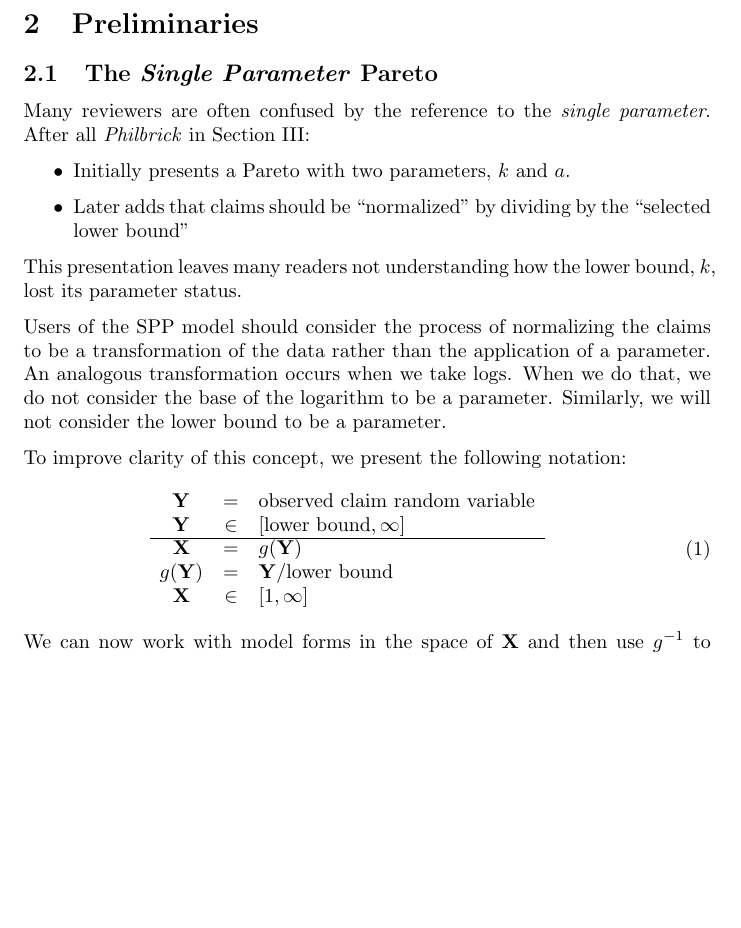
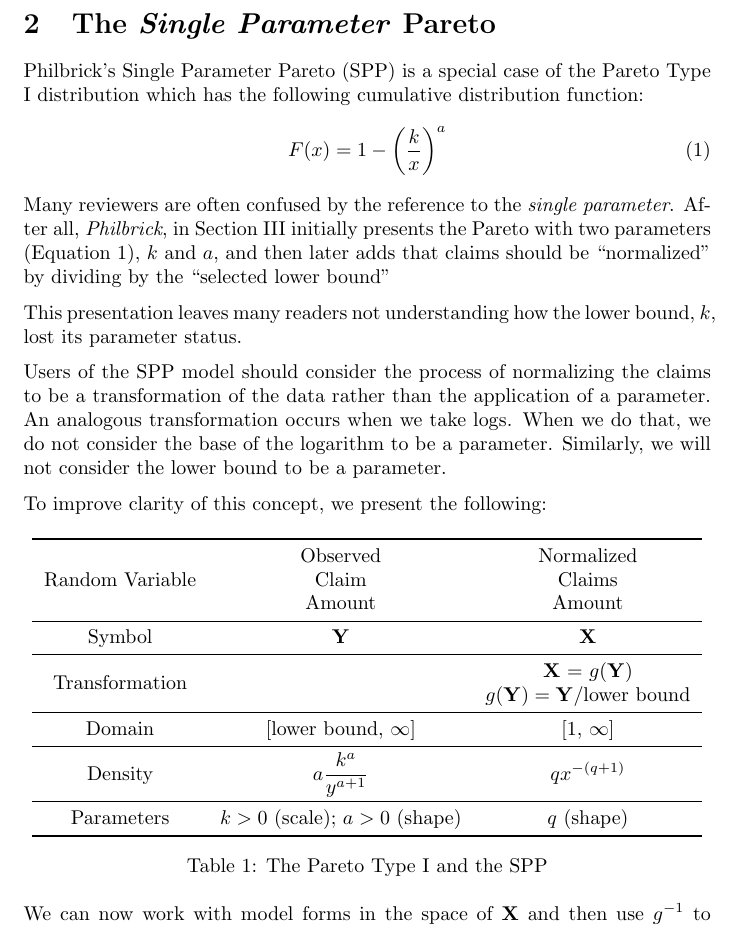
Before and after one commit to rajesh06/Pareto, a LaTeX paper (TheParetoPaper.tex): part of page 2 of 6, cut at the place of the change, the shorter picture padded with empty space. Compiled offline with pdfLaTeX.

Commit message:
Continuous Development
Continuous Development

```diff
--- a/TheParetoPaper.tex
+++ b/TheParetoPaper.tex
@@ -6,6 +6,8 @@
 \usepackage{ifthen}
 \usepackage[toc,page,header]{appendix}
 \usepackage{arydshln}
+\usepackage{booktabs}
+\usepackage{multirow}
 
 
 %opening
@@ -34,28 +36,36 @@ This paper expands on that work in several ways through the following:
 	\item Frequency and severity trends
 	\item Dealing with claims less than the threshold (expanding on the work of Fackler)
 \end{enumerate}
-\section{Preliminaries}\label{Prelims}
-\subsection{The \emph{Single Parameter} Pareto}
-Many reviewers are often confused by the reference to the \emph{single parameter}. After all \emph{Philbrick} in Section III:
-\begin{itemize}
-\item Initially presents a Pareto with two parameters, $k$ and $a$.
-\item Later adds that claims should be ``normalized'' by dividing by the ``selected lower bound''
-\end{itemize}
+\section{The \emph{Single Parameter} Pareto}
+Philbrick's Single Parameter Pareto (SPP) is a special case of the Pareto Type I distribution which has the following cumulative distribution function:
+\begin{equation}
+F(x) = 1 - \left(\frac{k}{x} \right)^a\label{eqn:Pareto1}
+\end{equation}
+Many reviewers are often confused by the reference to the \emph{single parameter}. After all, \emph{Philbrick}, in Section III initially presents the Pareto with two parameters (Equation \ref{eqn:Pareto1}), $k$ and $a$, and then later adds that claims should be ``normalized'' by dividing by the ``selected lower bound''
+
 This presentation leaves many readers not understanding how the lower bound,~$k$,  lost its parameter status.
 
 Users of the SPP model should consider the process of normalizing the claims to be a transformation of the data rather than the application of a parameter. An analogous transformation occurs when we take $\log$s. When we do that, we do not consider the base of the logarithm to be a parameter. Similarly, we will not consider the lower bound to be a parameter.
 
-To improve clarity of this concept, we present the following notation:
-\begin{eqnarray}
-	\begin{array}{ccl}
-		\mathbf{Y} & = & \text{observed claim random variable} \\
-		\mathbf{Y}& \in &  [\text{lower bound}, \infty]\\
-		\cline{1-3}
-		\mathbf{X} & =  & g(\mathbf{Y})\\
-		g(\mathbf{Y}) & =  & \mathbf{Y}/\text{lower bound}\\
-		\mathbf{X}& \in &  [1, \infty]\\
-	\end{array}
-\end{eqnarray}
+To improve clarity of this concept, we present the following:
+
+\begin{table}[h!]
+	\centering
+	\begin{tabular}[h]{ccc}
+		\toprule
+		\multirow{3}{*}{Random Variable}& Observed & Normalized\\
+		& Claim & Claims\\
+		& Amount & Amount \\ \midrule
+		Symbol & $\mathbf{Y}$ & $\mathbf{X}$\\ \midrule
+		\multirow{2}{*}{Transformation} & & $\mathbf{X}$  =  $g(\mathbf{Y})$\\
+		& & $g(\mathbf{Y}) =   \mathbf{Y}/\text{lower bound}$  \\ \midrule
+		Domain & [\text{lower bound}, $\infty$] & [1, $\infty$]\\ \midrule
+		Density & $a \dfrac{k^a}{y^{a+1}}$ & $qx^{-(q+1)}$\\ \midrule
+		Parameters & $k>0$ (scale); $a>0$ (shape)& $q$ (shape)\\
+	\bottomrule
+	\end{tabular}
+	\caption{The Pareto Type I and the SPP}\label{tbl:PIvSpp}
+\end{table}
 We can now work with model forms in the space of $\mathbf{X}$ and then use $g^{-1}$ to transform back into the space of $\mathbf{Y}$. We can also now present the density and distribution functions.
 
 \begin{align}
@@ -63,6 +73,9 @@ We can now work with model forms in the space of $\mathbf{X}$ and then use $g^{-
 		F(x) & =  1 - x^{-q}\label{SPPF}
 \end{align}
 
-In Appendix \ref{ParetoInventory}, we provide an inventory of Pareto distributions including the SPP presented in Equations (\ref{SPPf}) and (\ref{SPPF}). In  Appendix \ref{ParetoF}, we provide the derivation of the distribution function (Equation (\ref{SPPF})).
+In  Appendix \ref{ParetoF}, we provide the derivation of the distribution function (Equation (\ref{SPPF})).
+
+\subsection{Other Pareto Forms}
+In Appendix \ref{ParetoInventory}, we provide an inventory of Pareto distributions including the SPP presented in Equations (\ref{SPPf}) and (\ref{SPPF}).
 
 \subsection{Actuarial Formul\ae}
```
Also changed, not shown: TheParetoPaper.pdf, TheParetoPaper.tex (1 more changed lines).
